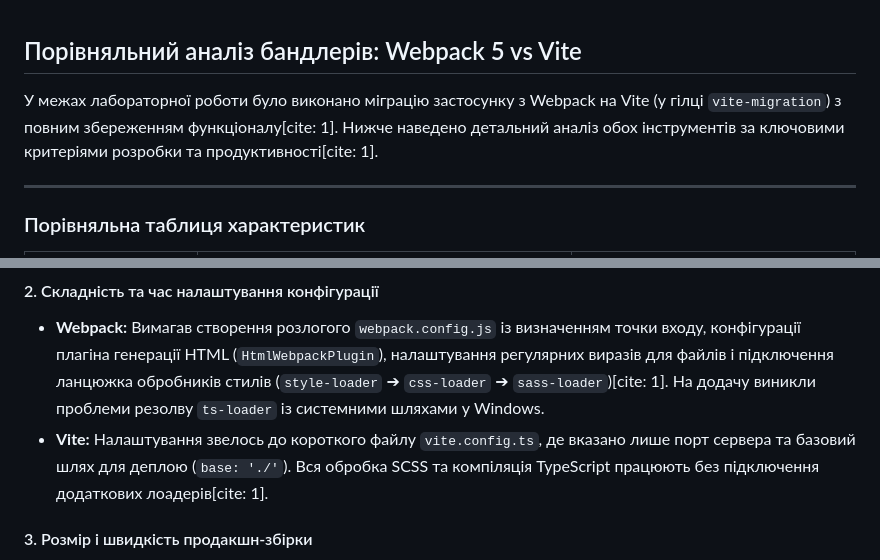
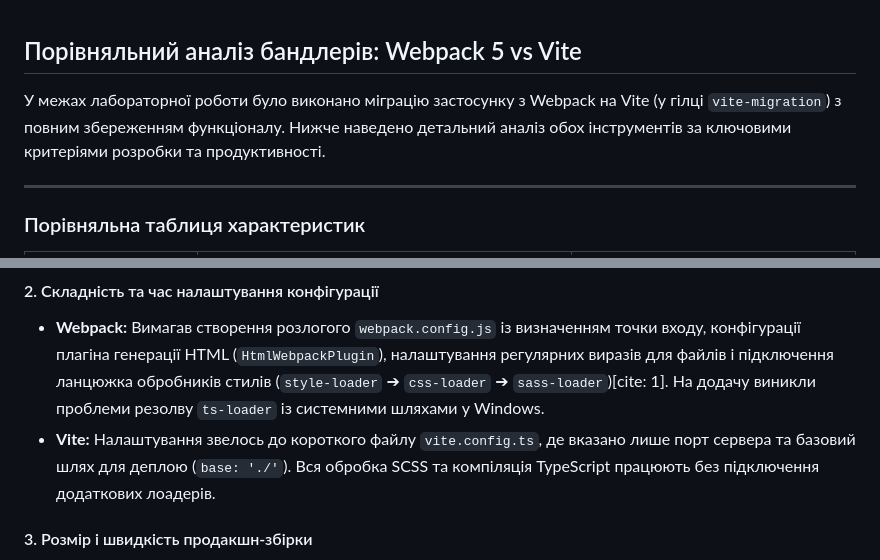
Before and after one commit to KarinaOvsepian/booking-service, a Markdown page: README.md, 2 parts joined by grey strips. GitHub-like rendering.

Commit message:
docs: update readme.md

```diff
--- a/README.md
+++ b/README.md
@@ -1,6 +1,6 @@
 ## Порівняльний аналіз бандлерів: Webpack 5 vs Vite
 
-У межах лабораторної роботи було виконано міграцію застосунку з Webpack на Vite (у гілці `vite-migration`) з повним збереженням функціоналу[cite: 1]. Нижче наведено детальний аналіз обох інструментів за ключовими критеріями розробки та продуктивності[cite: 1].
+У межах лабораторної роботи було виконано міграцію застосунку з Webpack на Vite (у гілці `vite-migration`) з повним збереженням функціоналу. Нижче наведено детальний аналіз обох інструментів за ключовими критеріями розробки та продуктивності.
 
 ---
 
@@ -27,7 +27,7 @@
 
 #### 2. Складність та час налаштування конфігурації
 * **Webpack:** Вимагав створення розлогого `webpack.config.js` із визначенням точки входу, конфігурації плагіна генерації HTML (`HtmlWebpackPlugin`), налаштування регулярних виразів для файлів і підключення ланцюжка обробників стилів (`style-loader` ➔ `css-loader` ➔ `sass-loader`)[cite: 1]. На додачу виникли проблеми резолву `ts-loader` із системними шляхами у Windows.
-* **Vite:** Налаштування звелось до короткого файлу `vite.config.ts`, де вказано лише порт сервера та базовий шлях для деплою (`base: './'`). Вся обробка SCSS та компіляція TypeScript працюють без підключення додаткових лоадерів[cite: 1].
+* **Vite:** Налаштування звелось до короткого файлу `vite.config.ts`, де вказано лише порт сервера та базовий шлях для деплою (`base: './'`). Вся обробка SCSS та компіляція TypeScript працюють без підключення додаткових лоадерів.
 
 #### 3. Розмір і швидкість продакшн-збірки
 * Для релізу Webpack використовує власний конвеєр мініфікації, тоді як Vite застосовує перевірений часом Rollup разом із `esbuild`. Vite демонструє швидшу збірку утилітою `vite build` та продукує більш компактний підсумковий файл завдяки глибшому видаленню мертвого коду (tree-shaking) та відсутності надлишкових обгорток модулів.
```
